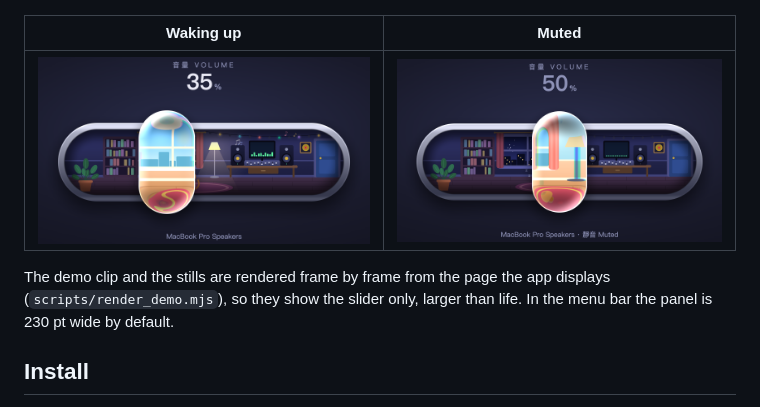
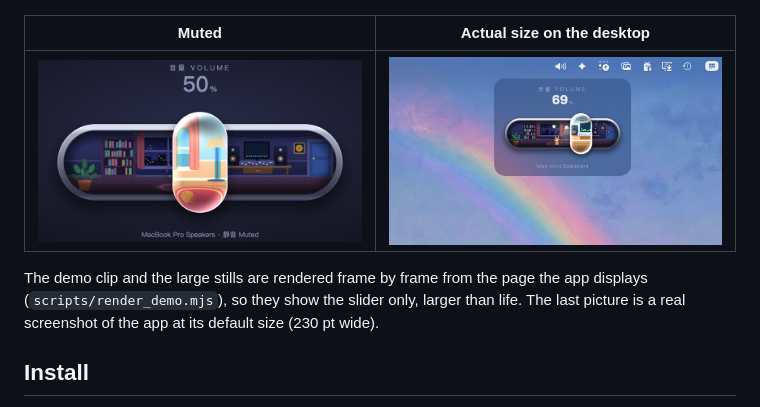
Before and after one commit to mickyyang-1407/utuvo-volume, a Markdown page: README.md, the part around the change. Rendered like a GitHub page; pictures changed too: docs/screenshot-desktop.png (added).

Commit message:
Add a real screenshot at the default size
Co-Authored-By: Claude Fable 5.2 <noreply@anthropic.com>

```diff
--- a/README.md
+++ b/README.md
@@ -22,11 +22,11 @@ It makes no sound of its own and collects nothing.
 |---|---|---|
 | ![](docs/screenshot-0.png) | ![](docs/screenshot-75.png) | ![](docs/screenshot-100.png) |
 
-| Waking up | Muted |
+| Muted | Actual size on the desktop |
 |---|---|
-| ![](docs/screenshot-35.png) | ![](docs/screenshot-muted.png) |
+| ![](docs/screenshot-muted.png) | ![](docs/screenshot-desktop.png) |
 
-The demo clip and the stills are rendered frame by frame from the page the app displays (`scripts/render_demo.mjs`), so they show the slider only, larger than life. In the menu bar the panel is 230 pt wide by default.
+The demo clip and the large stills are rendered frame by frame from the page the app displays (`scripts/render_demo.mjs`), so they show the slider only, larger than life. The last picture is a real screenshot of the app at its default size (230 pt wide).
 
 ## Install
 
```
Also changed, not shown: README.zh-Hant.md (+3 -3 lines).
